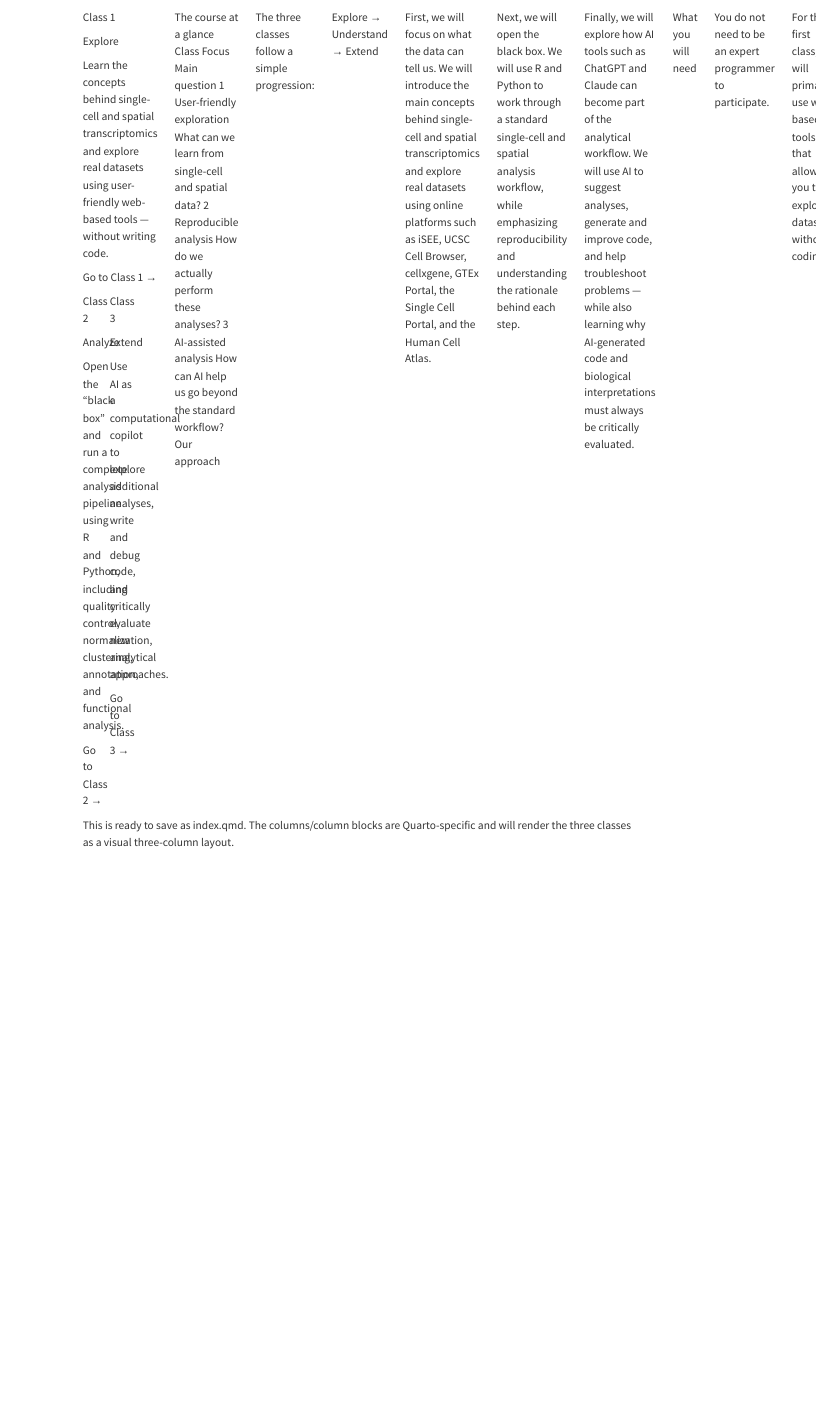
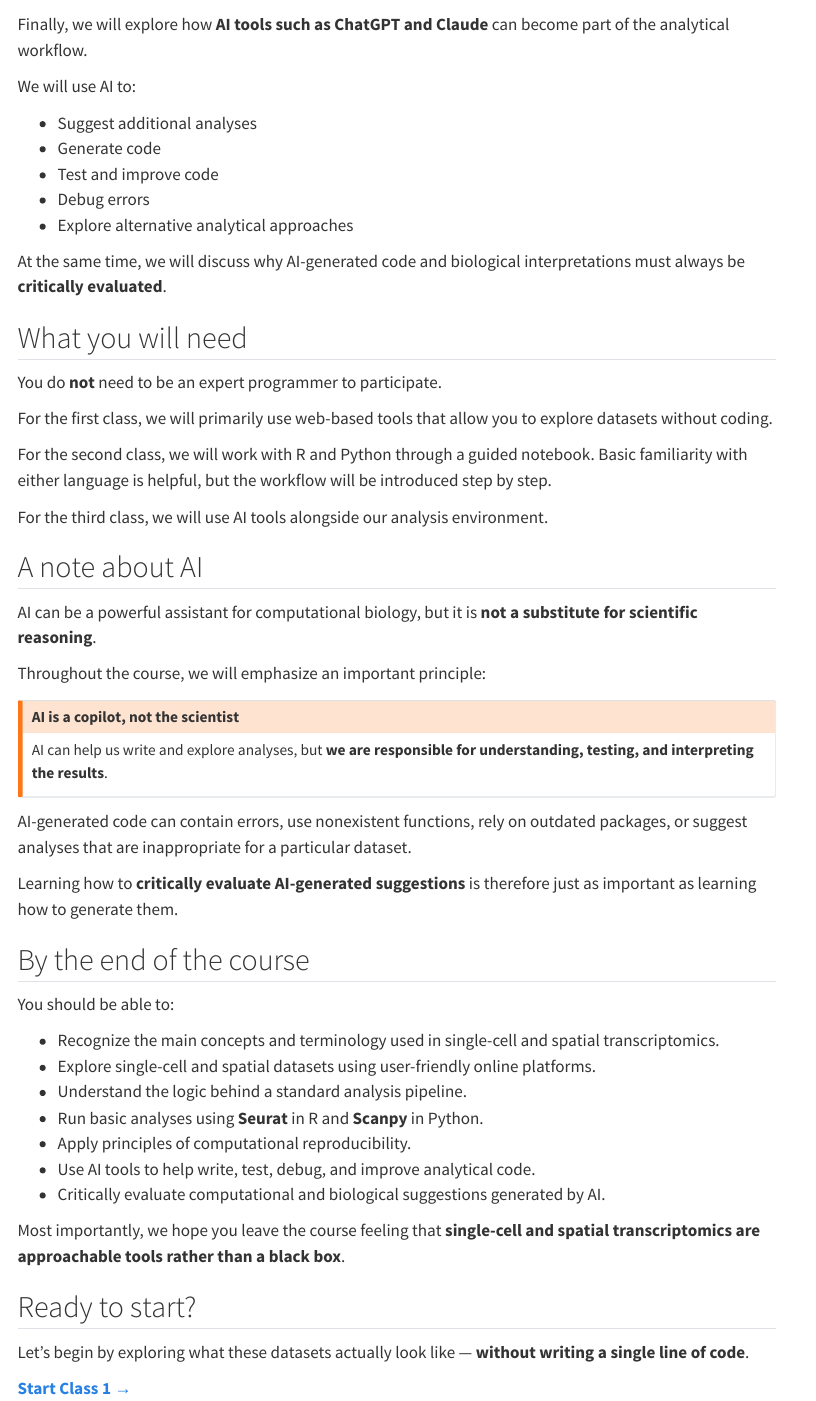
Before and after one commit to cell-ai/sc-spatial-course, a Quarto document (index.qmd): the page in a window 1100 px wide, from 260 px down before the commit and from 1910 px down after it. Rendered offline with R 4.5, knitr and Pandoc in place of Quarto, with nearby package versions; menus at the side of the page are left out.

Commit message:
Update index.qmd

```diff
--- a/index.qmd
+++ b/index.qmd
@@ -15,32 +20,21 @@
 
 ::: {.column width="33%"}
 
-Class 1
+### Class 1
 
-Explore
+**Explore**
 
 Learn the concepts behind single-cell and spatial transcriptomics and explore real datasets using user-friendly web-based tools — without writing code.
 
-Go to Class 1 →
-
-::: {.column width="33%"}
-
-Class 2
-
-Analyze
-
-Open the "black box" and run a complete analysis pipeline using R and Python, including quality control, normalization, clustering, annotation, and functional analysis.
-
-Go to Class 2 →
+[Go to Class 1 →](classes/class-01.qmd)
 
 :::
 
 ::: {.column width="33%"}
 
-Class 3
+### Class 2
 
-Extend
+**Analyze**
 
-Use AI as a computational copilot to explore additional analyses, write and debug code, and critically evaluate new analytical approaches.
+Open the "black box" and run a complete analysis pipeline using **R and Python**, including quality control, normalization, clustering, annotation, and functional analysis.
 
-Go to Class 3 →
@@ -49,9 +56,3 @@
 
 :::
 
-The course at a glance
-Class	Focus	Main question
-1	User-friendly exploration	What can we learn from single-cell and spatial data?
-2	Reproducible analysis	How do we actually perform these analyses?
-3	AI-assisted analysis	How can AI help us go beyond the standard workflow?
-Our approach
@@ -58,14 +68,15 @@
 
 The three classes follow a simple progression:
 
-Explore → Understand → Extend
+::: {.callout-note}
+## Explore → Understand → Extend
+:::
 
-First, we will focus on what the data can tell us. We will introduce the main concepts behind single-cell and spatial transcriptomics and explore real datasets using online platforms such as iSEE, UCSC Cell Browser, cellxgene, GTEx Portal, the Single Cell Portal, and the Human Cell Atlas.
+### 1. Explore
 
-Next, we will open the black box. We will use R and Python to work through a standard single-cell and spatial analysis workflow, while emphasizing reproducibility and understanding the rationale behind each step.
+First, we will focus on **what the data can tell us**.
 
-Finally, we will explore how AI tools such as ChatGPT and Claude can become part of the analytical workflow. We will use AI to suggest analyses, generate and improve code, and help troubleshoot problems — while also learning why AI-generated code and biological interpretations must always be critically evaluated.
+We will introduce the main concepts behind single-cell and spatial transcriptomics and explore real datasets using online platforms such as **iSEE, UCSC Cell Browser, cellxgene, GTEx Portal, the Single Cell Portal, and the Human Cell Atlas**.
 
-What you will need
+The goal is to show that you can already ask meaningful biological questions and explore these datasets **without writing a single line of code**.
 
-You do not need to be an expert programmer to participate.
@@ -72,3 +102,18 @@
+Finally, we will explore how **AI tools such as ChatGPT and Claude** can become part of the analytical workflow.
+
+We will use AI to:
+
+- Suggest additional analyses
+- Generate code
+- Test and improve code
+- Debug errors
+- Explore alternative analytical approaches
+
+At the same time, we will discuss why AI-generated code and biological interpretations must always be **critically evaluated**.
+
+## What you will need
+
+You do **not** need to be an expert programmer to participate.
 
 For the first class, we will primarily use web-based tools that allow you to explore datasets without coding.
 
@@ -76,19 +121,23 @@
 
 For the third class, we will use AI tools alongside our analysis environment.
 
-A note about AI
+## A note about AI
 
-AI can be a powerful assistant for computational biology, but it is not a substitute for scientific reasoning.
+AI can be a powerful assistant for computational biology, but it is **not a substitute for scientific reasoning**.
 
 Throughout the course, we will emphasize an important principle:
 
-AI can help us write and explore analyses, but we are responsible for understanding, testing, and interpreting the results.
+::: {.callout-warning}
+## AI is a copilot, not the scientist
+
+AI can help us write and explore analyses, but **we are responsible for understanding, testing, and interpreting the results**.
+:::
 
 AI-generated code can contain errors, use nonexistent functions, rely on outdated packages, or suggest analyses that are inappropriate for a particular dataset.
 
-Learning how to critically evaluate AI-generated suggestions is therefore just as important as learning how to generate them.
+Learning how to **critically evaluate AI-generated suggestions** is therefore just as important as learning how to generate them.
 
-By the end of the course
+## By the end of the course
 
 You should be able to:
 
@@ -101,12 +144,15 @@
-Critically evaluate computational and biological suggestions generated by AI.
+- Recognize the main concepts and terminology used in single-cell and spatial transcriptomics.
+- Explore single-cell and spatial datasets using user-friendly online platforms.
+- Understand the logic behind a standard analysis pipeline.
+- Run basic analyses using **Seurat** in R and **Scanpy** in Python.
+- Apply principles of computational reproducibility.
+- Use AI tools to help write, test, debug, and improve analytical code.
+- Critically evaluate computational and biological suggestions generated by AI.
 
-Most importantly, we hope you leave the course feeling that single-cell and spatial transcriptomics are approachable tools rather than a black box.
+Most importantly, we hope you leave the course feeling that **single-cell and spatial transcriptomics are approachable tools rather than a black box**.
 
-Ready to start?
+## Ready to start?
 
-Let's begin by exploring what these datasets actually look like — without writing a single line of code.
+Let's begin by exploring what these datasets actually look like — **without writing a single line of code**.
 
-Start Class 1 →
-:::
-
-This is ready to save as index.qmd. The columns/column blocks are Quarto-specific and will render the three classes as a visual three-column layout.
+[**Start Class 1 →**](classes/class-01.qmd)
```
Also changed, not shown: index.qmd (58 more changed lines).
